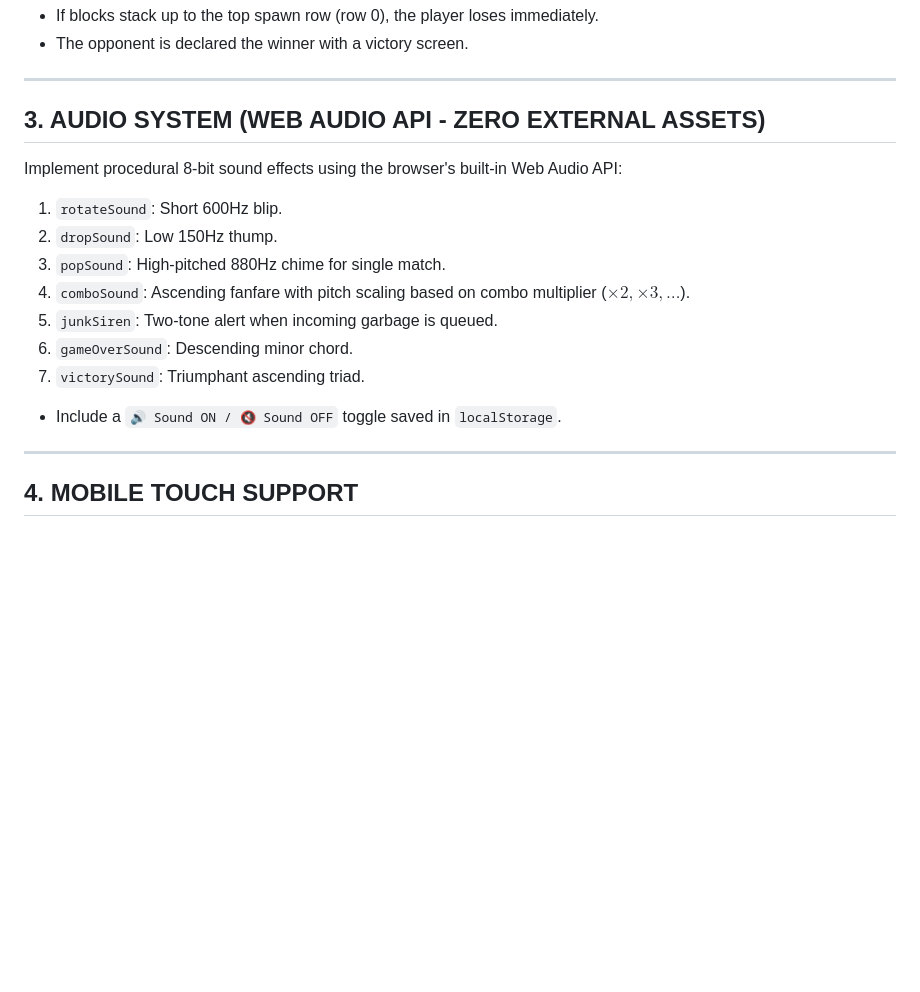
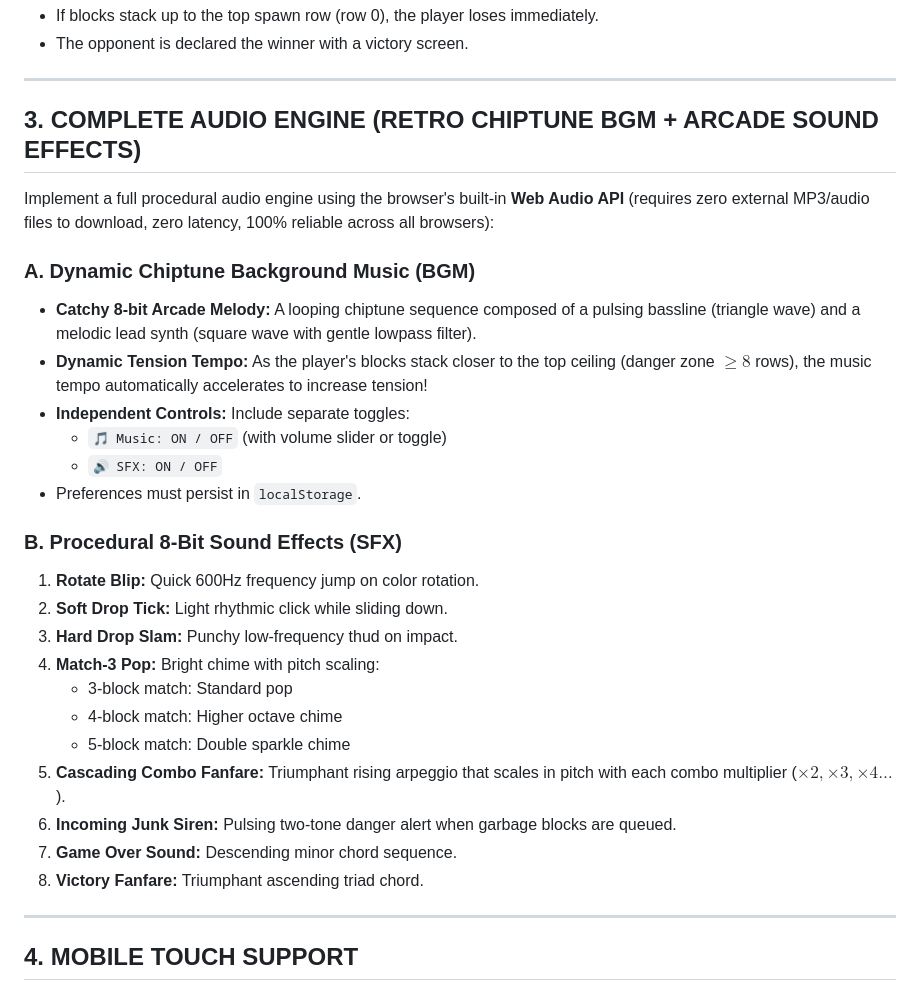
Before and after one commit to classyplay-create/multiplayer-game, a Markdown page: PLOX_GAME_MASTER_PROMPT.md, the part around the change. GitHub-like rendering; blank space fills up the shorter version.

Commit message:
Update master prompt with dynamic chiptune BGM and expanded sound effects

```diff
--- a/PLOX_GAME_MASTER_PROMPT.md
+++ b/PLOX_GAME_MASTER_PROMPT.md
@@ -93,16 +93,29 @@ multiplayer-game/
 
 ---
 
-## 3. AUDIO SYSTEM (WEB AUDIO API - ZERO EXTERNAL ASSETS)
-Implement procedural 8-bit sound effects using the browser's built-in Web Audio API:
-1. `rotateSound`: Short 600Hz blip.
-2. `dropSound`: Low 150Hz thump.
-3. `popSound`: High-pitched 880Hz chime for single match.
-4. `comboSound`: Ascending fanfare with pitch scaling based on combo multiplier ($\times 2, \times 3, \dots$).
-5. `junkSiren`: Two-tone alert when incoming garbage is queued.
-6. `gameOverSound`: Descending minor chord.
-7. `victorySound`: Triumphant ascending triad.
-* Include a `🔊 Sound ON / 🔇 Sound OFF` toggle saved in `localStorage`.
+## 3. COMPLETE AUDIO ENGINE (RETRO CHIPTUNE BGM + ARCADE SOUND EFFECTS)
+Implement a full procedural audio engine using the browser's built-in **Web Audio API** (requires zero external MP3/audio files to download, zero latency, 100% reliable across all browsers):
+
+### A. Dynamic Chiptune Background Music (BGM)
+* **Catchy 8-bit Arcade Melody:** A looping chiptune sequence composed of a pulsing bassline (triangle wave) and a melodic lead synth (square wave with gentle lowpass filter).
+* **Dynamic Tension Tempo:** As the player's blocks stack closer to the top ceiling (danger zone $\ge 8$ rows), the music tempo automatically accelerates to increase tension!
+* **Independent Controls:** Include separate toggles:
+  * `🎵 Music: ON / OFF` (with volume slider or toggle)
+  * `🔊 SFX: ON / OFF`
+* Preferences must persist in `localStorage`.
+
+### B. Procedural 8-Bit Sound Effects (SFX)
+1. **Rotate Blip:** Quick 600Hz frequency jump on color rotation.
+2. **Soft Drop Tick:** Light rhythmic click while sliding down.
+3. **Hard Drop Slam:** Punchy low-frequency thud on impact.
+4. **Match-3 Pop:** Bright chime with pitch scaling:
+   * 3-block match: Standard pop
+   * 4-block match: Higher octave chime
+   * 5-block match: Double sparkle chime
+5. **Cascading Combo Fanfare:** Triumphant rising arpeggio that scales in pitch with each combo multiplier ($\times 2, \times 3, \times 4\dots$).
+6. **Incoming Junk Siren:** Pulsing two-tone danger alert when garbage blocks are queued.
+7. **Game Over Sound:** Descending minor chord sequence.
+8. **Victory Fanfare:** Triumphant ascending triad chord.
 
 ---
 
```
